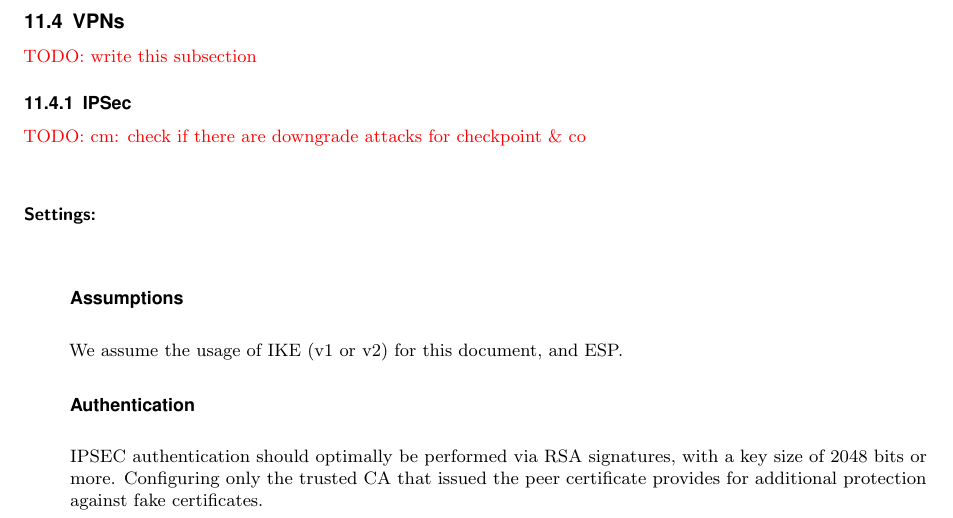
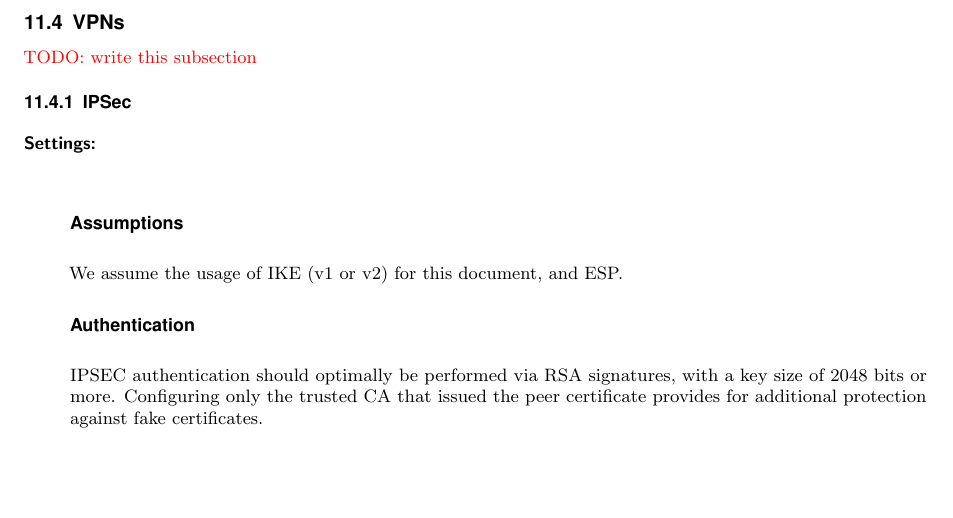
Before and after one commit to BetterCrypto/Applied-Crypto-Hardening, a LaTeX document (src/applied-crypto-hardening.tex, which reads src/practical_settings/vpn.tex): part of page 21 of 36, cut so that both start at the same text, the shorter picture padded with empty space. Compiled offline with pdfLaTeX.

Commit message:
no downgrade attacks on ipsec

```diff
--- a/src/practical_settings/vpn.tex
+++ b/src/practical_settings/vpn.tex
@@ -3,8 +3,6 @@
 \subsubsection{IPSec}
 \label{section:IPSECgeneral}
 
-
-\todo{cm: check if there are downgrade attacks for checkpoint \& co} \\
 
 \begin{description}
 
```
